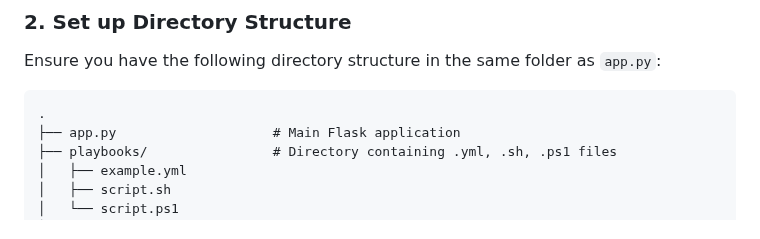
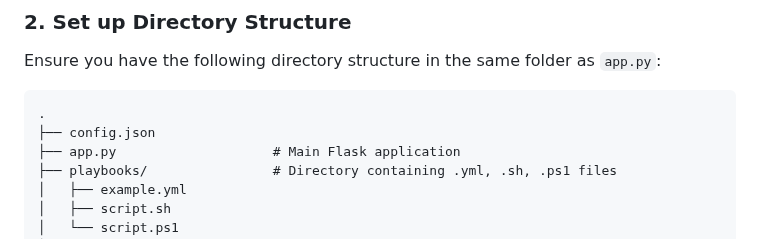
Before and after one commit to DavidHavoc/SimpleAutomatica, a Markdown page: README.md, the part around the change. GitHub-like rendering.

Commit message:
Update README with config.json in directory structure
Added config.json to the directory structure in README.

````diff
--- a/README.md
+++ b/README.md
@@ -31,6 +31,7 @@ Ensure you have the following directory structure in the same folder as `app.py`
 
 ```
 .
+├── config.json
 ├── app.py                    # Main Flask application
 ├── playbooks/                # Directory containing .yml, .sh, .ps1 files
 │   ├── example.yml
````
